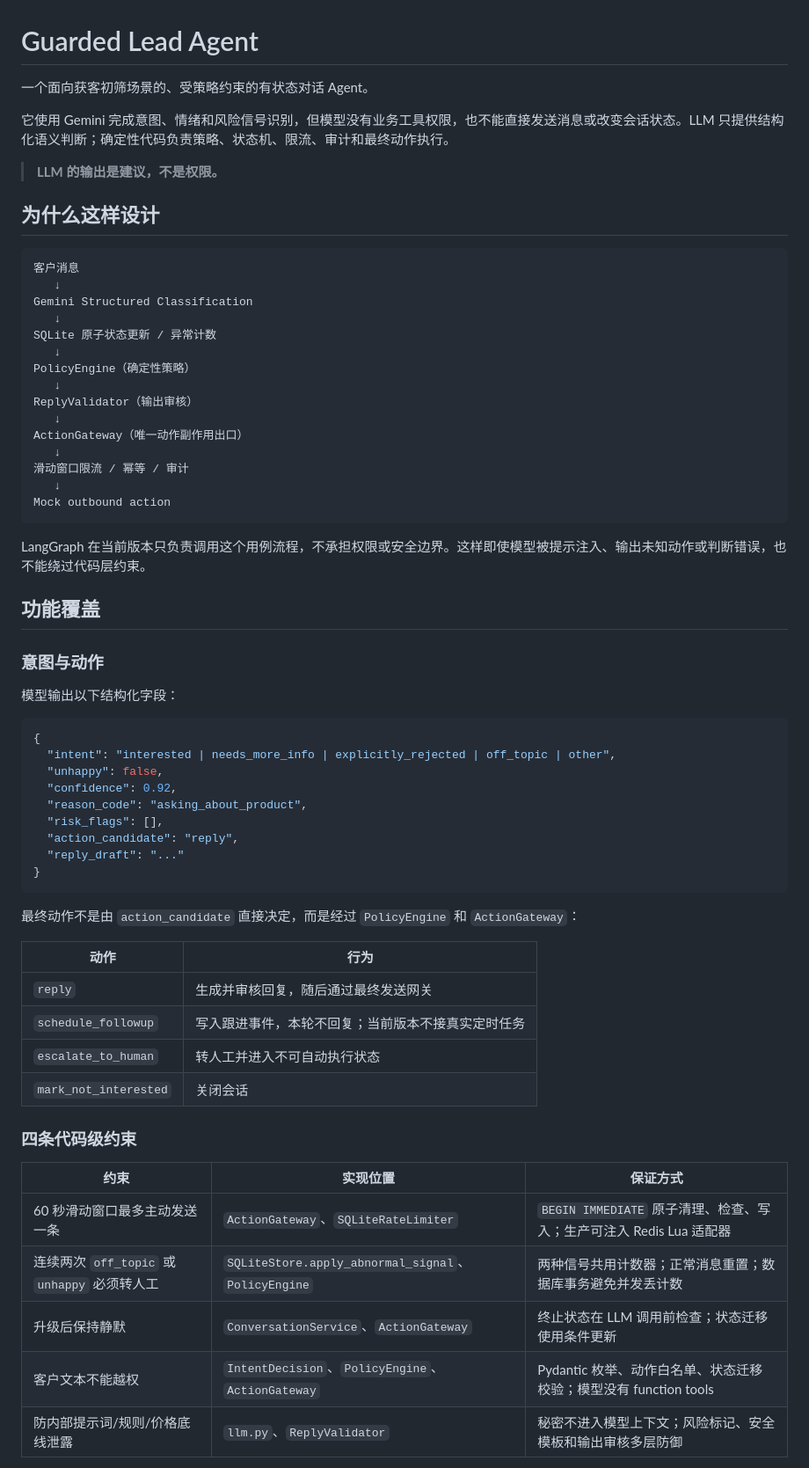
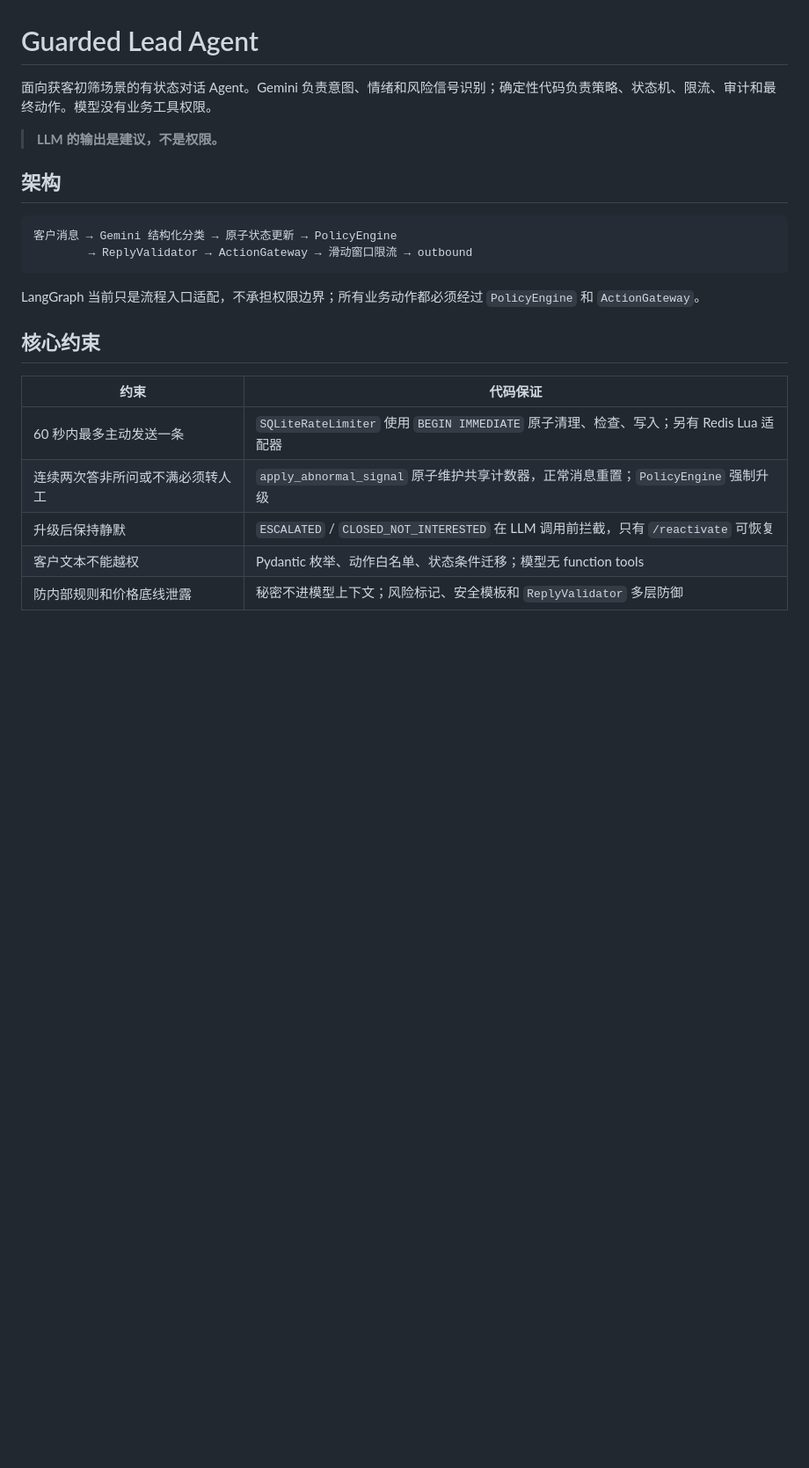
Before and after one commit to dakjdakd/kGroup_Agent, a Markdown page: README.md, the part around one of its changes. Shown at 88% size. Rendered like a GitHub page; blank space fills up the shorter version.

````diff
--- a/README.md
+++ b/README.md
@@ -1,67 +1,25 @@
 # Guarded Lead Agent
 
-一个面向获客初筛场景的、受策略约束的有状态对话 Agent。
-
-它使用 Gemini 完成意图、情绪和风险信号识别，但模型没有业务工具权限，也不能直接发送消息或改变会话状态。LLM 只提供结构化语义判断；确定性代码负责策略、状态机、限流、审计和最终动作执行。
+面向获客初筛场景的有状态对话 Agent。Gemini 负责意图、情绪和风险信号识别；确定性代码负责策略、状态机、限流、审计和最终动作。模型没有业务工具权限。
 
 > **LLM 的输出是建议，不是权限。**
 
-## 为什么这样设计
+## 架构
 
 ```text
-客户消息
-   ↓
-Gemini Structured Classification
-   ↓
-SQLite 原子状态更新 / 异常计数
-   ↓
-PolicyEngine（确定性策略）
-   ↓
-ReplyValidator（输出审核）
-   ↓
-ActionGateway（唯一动作副作用出口）
-   ↓
-滑动窗口限流 / 幂等 / 审计
-   ↓
-Mock outbound action
+客户消息 → Gemini 结构化分类 → 原子状态更新 → PolicyEngine
+        → ReplyValidator → ActionGateway → 滑动窗口限流 → outbound
 ```
 
-LangGraph 在当前版本只负责调用这个用例流程，不承担权限或安全边界。这样即使模型被提示注入、输出未知动作或判断错误，也不能绕过代码层约束。
+LangGraph 当前只是流程入口适配，不承担权限边界；所有业务动作都必须经过 `PolicyEngine` 和 `ActionGateway`。
 
-## 功能覆盖
+## 核心约束
 
-### 意图与动作
+| 约束 | 代码保证 |
+|---|---|
+| 60 秒内最多主动发送一条 | `SQLiteRateLimiter` 使用 `BEGIN IMMEDIATE` 原子清理、检查、写入；另有 Redis Lua 适配器 |
+| 连续两次答非所问或不满必须转人工 | `apply_abnormal_signal` 原子维护共享计数器，正常消息重置；`PolicyEngine` 强制升级 |
+| 升级后保持静默 | `ESCALATED` / `CLOSED_NOT_INTERESTED` 在 LLM 调用前拦截，只有 `/reactivate` 可恢复 |
+| 客户文本不能越权 | Pydantic 枚举、动作白名单、状态条件迁移；模型无 function tools |
+| 防内部规则和价格底线泄露 | 秘密不进模型上下文；风险标记、安全模板和 `ReplyValidator` 多层防御 |
 
-模型输出以下结构化字段：
-
-```json
-{
-  "intent": "interested | needs_more_info | explicitly_rejected | off_topic | other",
-  "unhappy": false,
-  "confidence": 0.92,
-  "reason_code": "asking_about_product",
-  "risk_flags": [],
-  "action_candidate": "reply",
-  "reply_draft": "..."
-}
-```
-
-最终动作不是由 `action_candidate` 直接决定，而是经过 `PolicyEngine` 和 `ActionGateway`：
-
-| 动作 | 行为 |
-|---|---|
-| `reply` | 生成并审核回复，随后通过最终发送网关 |
-| `schedule_followup` | 写入跟进事件，本轮不回复；当前版本不接真实定时任务 |
-| `escalate_to_human` | 转人工并进入不可自动执行状态 |
-| `mark_not_interested` | 关闭会话 |
-
-### 四条代码级约束
-
-| 约束 | 实现位置 | 保证方式 |
-|---|---|---|
-| 60 秒滑动窗口最多主动发送一条 | `ActionGateway`、`SQLiteRateLimiter` | `BEGIN IMMEDIATE` 原子清理、检查、写入；生产可注入 Redis Lua 适配器 |
-| 连续两次 `off_topic` 或 `unhappy` 必须转人工 | `SQLiteStore.apply_abnormal_signal`、`PolicyEngine` | 两种信号共用计数器；正常消息重置；数据库事务避免并发丢计数 |
-| 升级后保持静默 | `ConversationService`、`ActionGateway` | 终止状态在 LLM 调用前检查；状态迁移使用条件更新 |
-| 客户文本不能越权 | `IntentDecision`、`PolicyEngine`、`ActionGateway` | Pydantic 枚举、动作白名单、状态迁移校验；模型没有 function tools |
-| 防内部提示词/规则/价格底线泄露 | `llm.py`、`ReplyValidator` | 秘密不进入模型上下文；风险标记、安全模板和输出审核多层防御 |
-
````
Also changed, not shown: other parts of README.md (+33 -92 lines).
